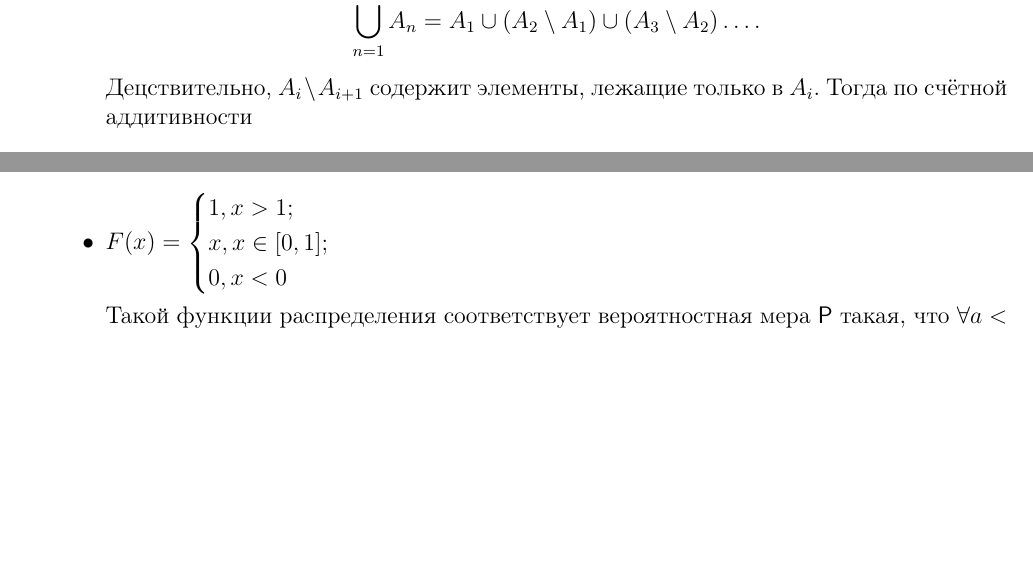
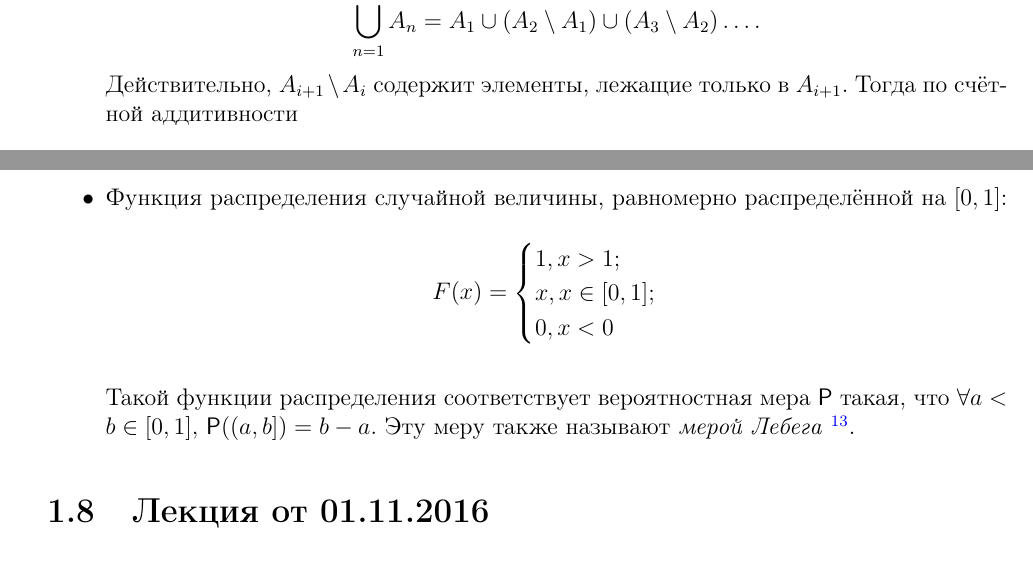
Before and after one commit to hse-ami/lectures, a LaTeX thesis (probability-theory/tex/main.tex, which reads probability-theory/tex/lecture_7_21.10.2016.tex): two parts of pages 37 and 38 of 113 before the commit and two parts of pages 37 and 39 of 113 after it, joined at a grey line, cut so that both start at the same text, the shorter picture padded with empty space. Compiled offline with pdfLaTeX.

Commit message:
Fix typos in lecture 7 [probability-theory]

```diff
--- a/probability-theory/tex/lecture_7_21.10.2016.tex
+++ b/probability-theory/tex/lecture_7_21.10.2016.tex
@@ -153,7 +154,7 @@
 		\[
 		\bigcup\limits_{n = 1}^{\infty} A_n = A_1 \cup (A_2\setminus A_1) \cup (A_3\setminus A_2)\ldots.
 		\]
-		Децствительно, \(A_i \setminus A_{i + 1}\) содержит элементы, лежащие только в \(A_i\). Тогда по счётной аддитивности
+		Действительно, \(A_{i+1} \setminus A_i\) содержит элементы, лежащие только в \(A_{i+1}\). Тогда по счётной аддитивности
 		\begin{align}
 			\Pr{\bigcup\limits_{n = 1}^{\infty} A_n} &=
 			\Pr{A_1} + \Pr{A_2\setminus A_1} + \Pr{A_3\setminus A_2} + \ldots =\\
@@ -250,5 +246,0 @@
-	\item $F(x) = \begin{cases}
-	1, x > 1;\\
-	x, x\in [0, 1];\\
-	0, x < 0
-	\end{cases}$
@@ -255,5 +256,16 @@
 
-	Такой функции распределения соответствует вероятностная мера $\Pr$ такая, что $\forall a < b \in
-	[0, 1],\ \Pr{(a, b]} = b - a.$ \footnote{говоря простым языком, вероятность попадания в полуинтервал
-		пропорциональна его длине.} Такая мера называется \emph{мерой Лебега}.
+	\item
+    Функция распределения случайной величины, равномерно распределённой на $[0, 1]$:
+    \[
+        F(x) =
+        \begin{cases}
+	        1, x > 1;\\
+	        x, x\in [0, 1];\\
+	        0, x < 0
+	    \end{cases}
+    \]
+
+	Такой функции распределения соответствует вероятностная мера $\Pr$ такая, что \(\forall a < b \in
+	[0, 1],\ \Pr{(a, b]} = b - a\). Эту меру также называют \emph{мерой Лебега} \footnote{Говоря простым
+    языком, вероятность попадания в полуинтервал пропорциональна его длине.}.
 \end{itemize}
```
Also changed, not shown: probability-theory/tex/lecture_7_21.10.2016.tex (26 more changed lines).
